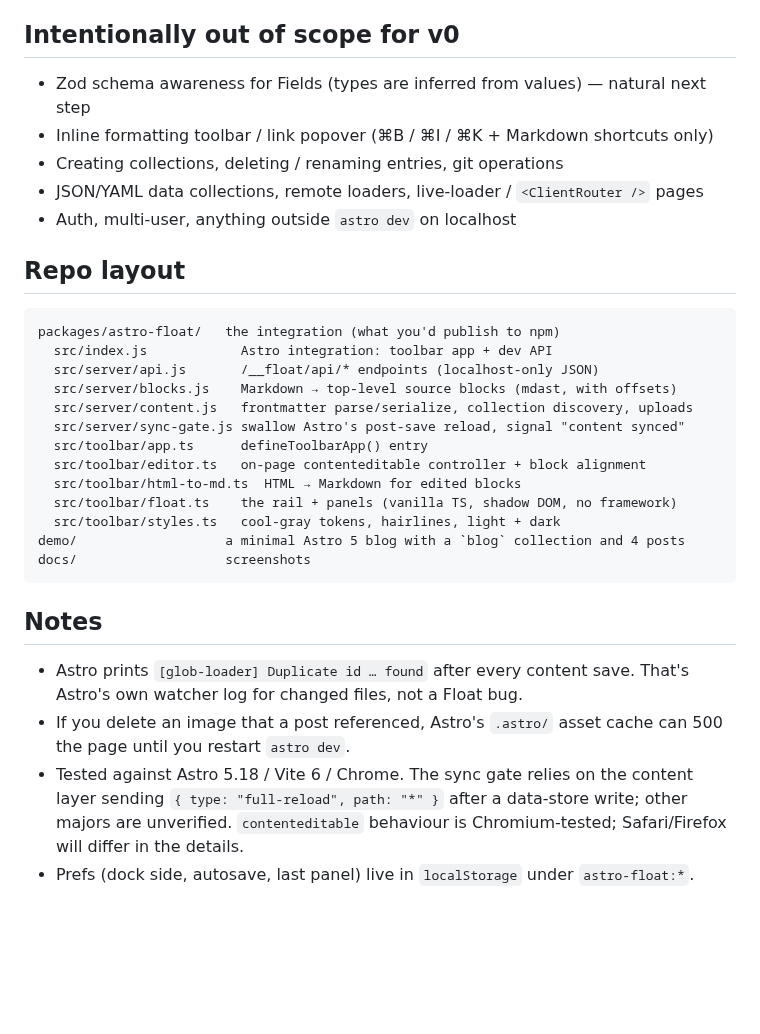
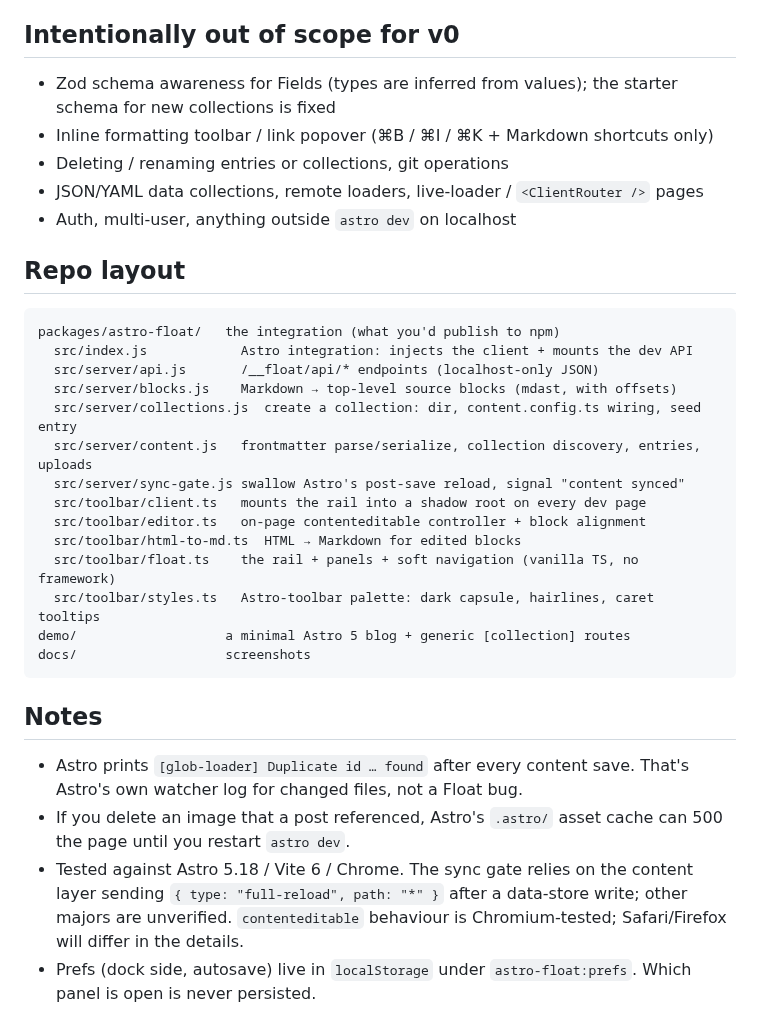
Before and after one commit to iannuttall/astro-float, a Markdown page: README.md, the part around one of its changes. Drawn GitHub-style; blank space fills up the shorter version.

````diff
--- a/README.md
+++ b/README.md
@@ -117,9 +126,9 @@ Only blocks you edit are re-serialized, so these only bite inside a paragraph yo
 
 ## Intentionally out of scope for v0
 
-- Zod schema awareness for Fields (types are inferred from values) — natural next step
+- Zod schema awareness for Fields (types are inferred from values); the starter schema for new collections is fixed
 - Inline formatting toolbar / link popover (⌘B / ⌘I / ⌘K + Markdown shortcuts only)
-- Creating collections, deleting / renaming entries, git operations
+- Deleting / renaming entries or collections, git operations
 - JSON/YAML data collections, remote loaders, live-loader / `<ClientRouter />` pages
 - Auth, multi-user, anything outside `astro dev` on localhost
 
@@ -127,17 +136,18 @@ Only blocks you edit are re-serialized, so these only bite inside a paragraph yo
 
 ```
 packages/astro-float/   the integration (what you'd publish to npm)
-  src/index.js            Astro integration: toolbar app + dev API
+  src/index.js            Astro integration: injects the client + mounts the dev API
   src/server/api.js       /__float/api/* endpoints (localhost-only JSON)
   src/server/blocks.js    Markdown → top-level source blocks (mdast, with offsets)
-  src/server/content.js   frontmatter parse/serialize, collection discovery, uploads
+  src/server/collections.js  create a collection: dir, content.config.ts wiring, seed entry
+  src/server/content.js   frontmatter parse/serialize, collection discovery, entries, uploads
   src/server/sync-gate.js swallow Astro's post-save reload, signal "content synced"
-  src/toolbar/app.ts      defineToolbarApp() entry
+  src/toolbar/client.ts   mounts the rail into a shadow root on every dev page
   src/toolbar/editor.ts   on-page contenteditable controller + block alignment
   src/toolbar/html-to-md.ts  HTML → Markdown for edited blocks
-  src/toolbar/float.ts    the rail + panels (vanilla TS, shadow DOM, no framework)
-  src/toolbar/styles.ts   cool-gray tokens, hairlines, light + dark
-demo/                   a minimal Astro 5 blog with a `blog` collection and 4 posts
+  src/toolbar/float.ts    the rail + panels + soft navigation (vanilla TS, no framework)
+  src/toolbar/styles.ts   Astro-toolbar palette: dark capsule, hairlines, caret tooltips
+demo/                   a minimal Astro 5 blog + generic [collection] routes
 docs/                   screenshots
 ```
 
@@ -146,4 +156,4 @@ docs/                   screenshots
 - Astro prints `[glob-loader] Duplicate id … found` after every content save. That's Astro's own watcher log for changed files, not a Float bug.
 - If you delete an image that a post referenced, Astro's `.astro/` asset cache can 500 the page until you restart `astro dev`.
 - Tested against Astro 5.18 / Vite 6 / Chrome. The sync gate relies on the content layer sending `{ type: "full-reload", path: "*" }` after a data-store write; other majors are unverified. `contenteditable` behaviour is Chromium-tested; Safari/Firefox will differ in the details.
-- Prefs (dock side, autosave, last panel) live in `localStorage` under `astro-float:*`.
+- Prefs (dock side, autosave) live in `localStorage` under `astro-float:prefs`. Which panel is open is never persisted.
````
Also changed, not shown: other parts of README.md (+27 -18 lines), packages/astro-float/README.md (+1 -1 lines), docs/float-collection.png, docs/float-editing.png, docs/float-fields.png, docs/float-rail.png, docs/float-source.png.
